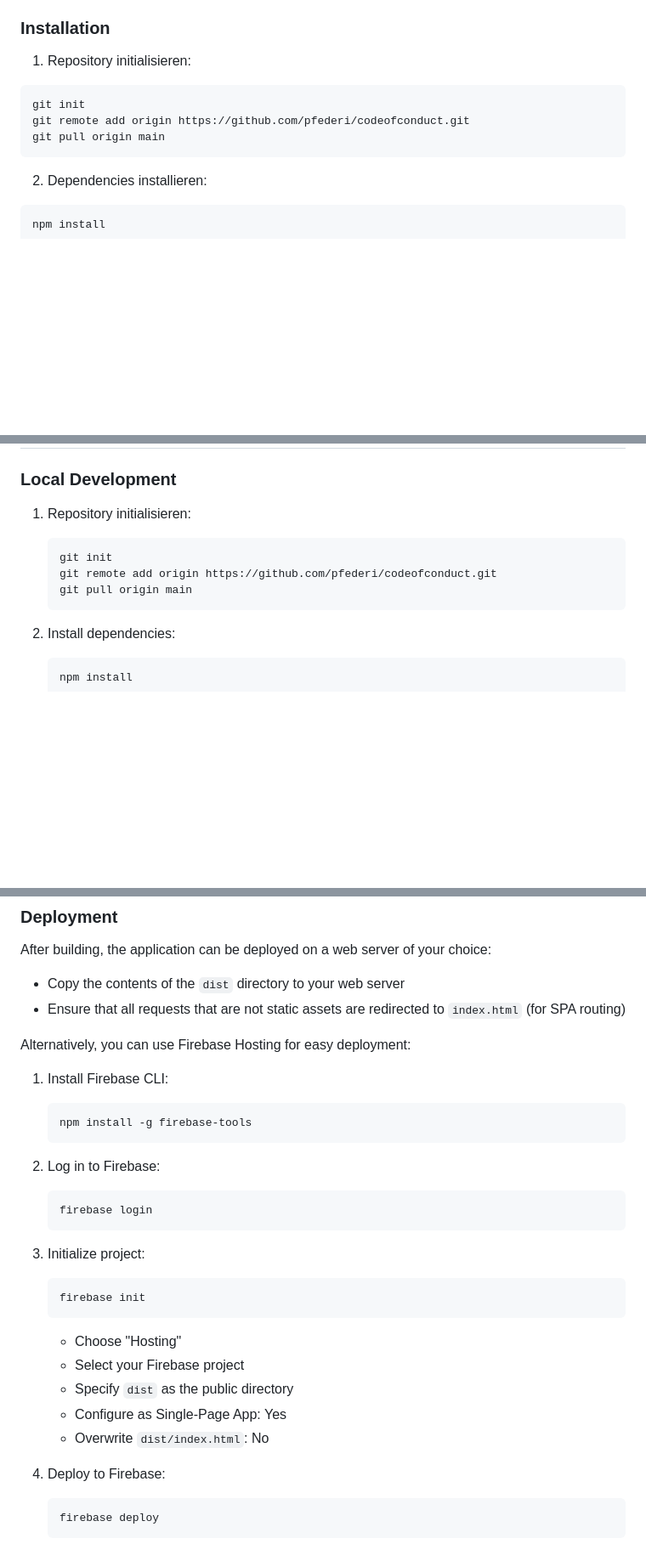
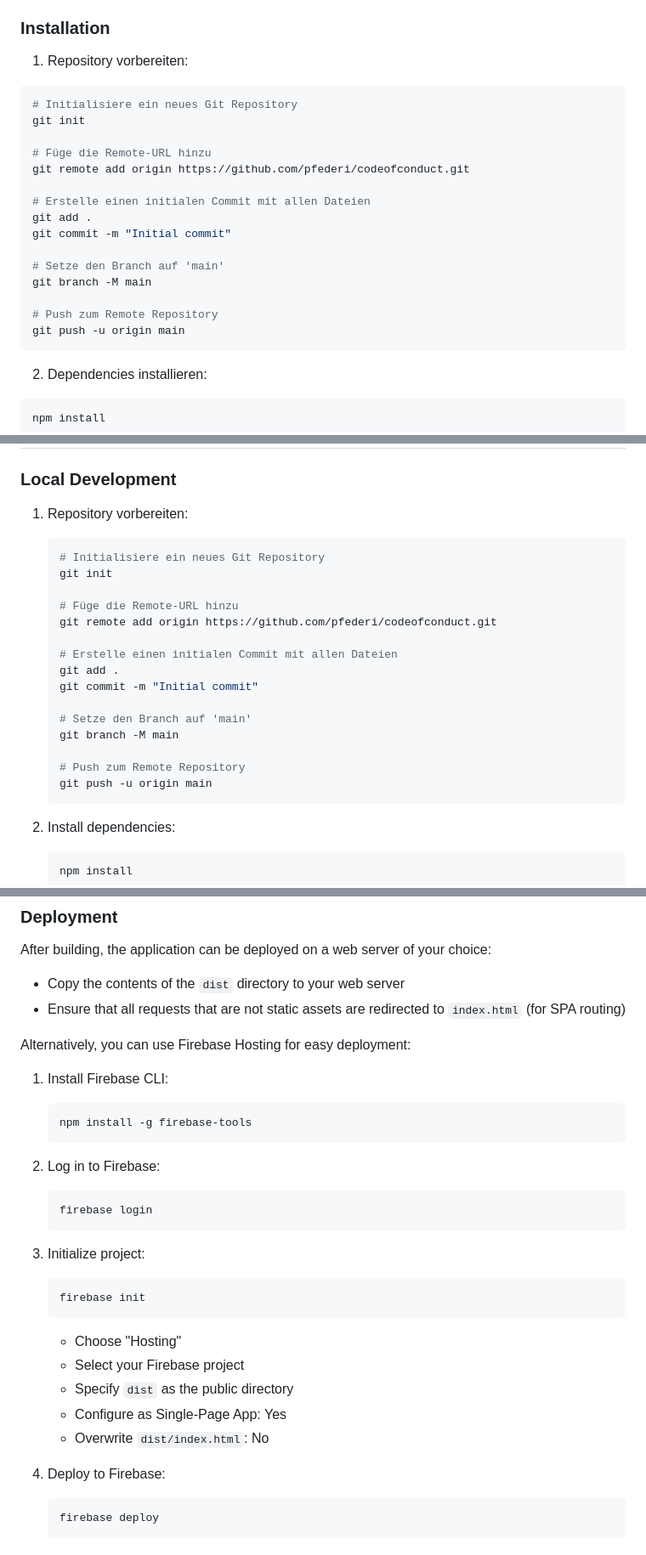
Before and after one commit to pfederi/codeofconduct, a Markdown page: README.md, 3 parts joined by grey strips. Shown: that part at 85% size. Drawn GitHub-style; blank space fills up the shorter version.

Commit message:
Initial commit

````diff
--- a/README.md
+++ b/README.md
@@ -23,11 +23,23 @@ Visit our community: https://pumpfoiling.community
 
 ### Installation
 
-1. Repository initialisieren:
+1. Repository vorbereiten:
 ```bash
+# Initialisiere ein neues Git Repository
 git init
+
+# Füge die Remote-URL hinzu
 git remote add origin https://github.com/pfederi/codeofconduct.git
-git pull origin main
+
+# Erstelle einen initialen Commit mit allen Dateien
+git add .
+git commit -m "Initial commit"
+
+# Setze den Branch auf 'main'
+git branch -M main
+
+# Push zum Remote Repository
+git push -u origin main
 ```
 
 2. Dependencies installieren:
@@ -55,11 +67,23 @@ The output files will be in the `dist` directory.
 
 ### Local Development
 
-1. Repository initialisieren:
+1. Repository vorbereiten:
    ```bash
+   # Initialisiere ein neues Git Repository
    git init
+
+   # Füge die Remote-URL hinzu
    git remote add origin https://github.com/pfederi/codeofconduct.git
-   git pull origin main
+
+   # Erstelle einen initialen Commit mit allen Dateien
+   git add .
+   git commit -m "Initial commit"
+
+   # Setze den Branch auf 'main'
+   git branch -M main
+
+   # Push zum Remote Repository
+   git push -u origin main
    ```
 
 2. Install dependencies:
@@ -179,17 +203,17 @@ After building, the application can be deployed on a web server of your choice:
 Alternatively, you can use Firebase Hosting for easy deployment:
 
 1. Install Firebase CLI:
-   ```
+   ```bash
    npm install -g firebase-tools
    ```
 
 2. Log in to Firebase:
-   ```
+   ```bash
    firebase login
    ```
 
 3. Initialize project:
-   ```
+   ```bash
    firebase init
    ```
    - Choose "Hosting"
@@ -199,7 +223,7 @@ Alternatively, you can use Firebase Hosting for easy deployment:
    - Overwrite `dist/index.html`: No
 
 4. Deploy to Firebase:
-   ```
+   ```bash
    firebase deploy
    ```
 
````
Also changed, not shown: other parts of README.md (+1 -1 lines).
